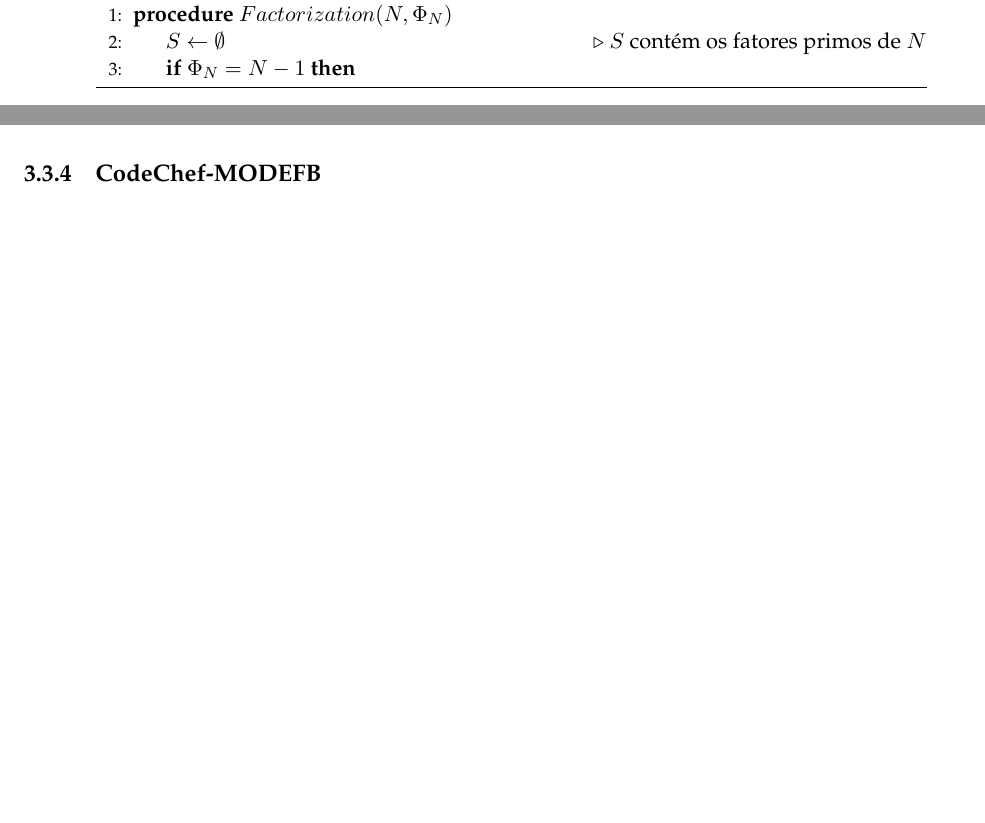
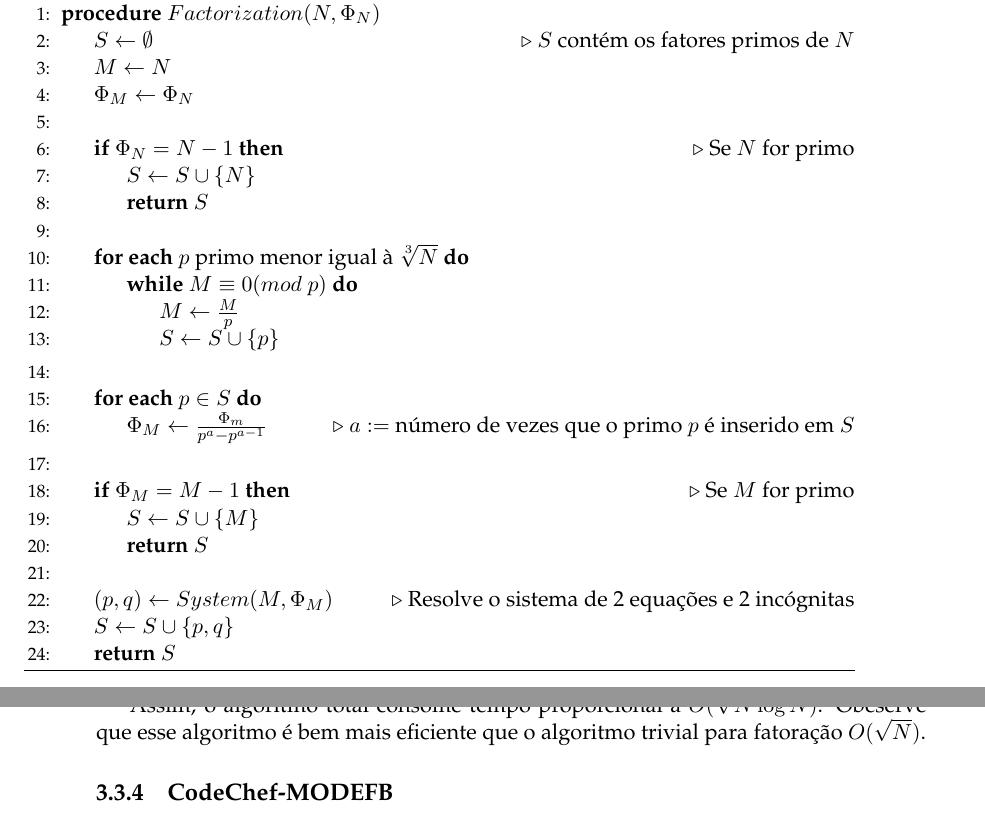
Before and after one commit to AntonioRoberto/monografia, a LaTeX thesis (main.tex, which reads Chapters/Chapter3.tex): two parts of pages 27 and 28 of 33 before the commit and two parts of pages 28 and 29 of 35 after it, joined at a grey line, cut so that both start at the same text, the shorter picture padded with empty space. Compiled offline with pdfLaTeX.

Commit message:
add 1 more problem

```diff
--- a/Chapters/Chapter3.tex
+++ b/Chapters/Chapter3.tex
@@ -375,8 +375,33 @@ $\Rightarrow \Phi(M) = \frac{\Phi(N)}{(p_1^{a_1}-p_1^{a_1-1})(p_2^{a_2} - p_2^{a
 \begin{algorithmic}[1]
 \Procedure{$Factorization (N, \Phi_N)$}{}
 \State $S \gets \emptyset$ \Comment{$S$ contém os fatores primos de $N$}
-\If {$\Phi_N = N-1$}
+\State $M \gets N$
+\State $\Phi_M \gets \Phi_N$
+\\
+\If {$\Phi_N = N-1$} \Comment{Se $N$ for primo}
+\State $S \gets S \cup \{N\}$
+\State \Return {$S$}
 \EndIf
+\\
+\For {\textbf{each} $p \text{ primo menor igual à } \sqrt[3]{N}$}
+\While {$M \equiv 0 (mod $ $p)$}
+\State $M \gets \frac{M}{p}$
+\State $S \gets S \cup \{p\}$
+\EndWhile
+\EndFor
+\\
+\For {\textbf{each} $p \in S$}
+\State $\Phi_M \gets \frac{\Phi_m}{p^a - p^{a-1}}$ \Comment{$a :=$ número de vezes que o primo $p$ é inserido em $S$}
+\EndFor
+\\
+\If {$\Phi_M = M-1$} \Comment{Se $M$ for primo}
+\State $S \gets S \cup \{M\}$
+\State \Return {$S$}
+\EndIf
+\\
+\State $(p, q) \gets System(M, \Phi_M)$ \Comment{Resolve o sistema de 2 equações e 2 incógnitas}
+\State $S \gets S \cup \{p, q\}$
+\State \Return {$S$}
 
 \EndProcedure
 \end{algorithmic}
@@ -388,3 +417,5 @@ $\Rightarrow \Phi(M) = \frac{\Phi(N)}{(p_1^{a_1}-p_1^{a_1-1})(p_2^{a_2} - p_2^{a
+Assim, o algoritmo total consome tempo proporcional à $O(\sqrt[3]N \log N)$.
+Obeserve que esse algoritmo é bem mais eficiente que o algoritmo trivial para fatoração $O(\sqrt N)$.
 
 
 
```
Also changed, not shown: main.pdf, Chapters/Chapter3.tex (4 more changed lines), 6 other files.
